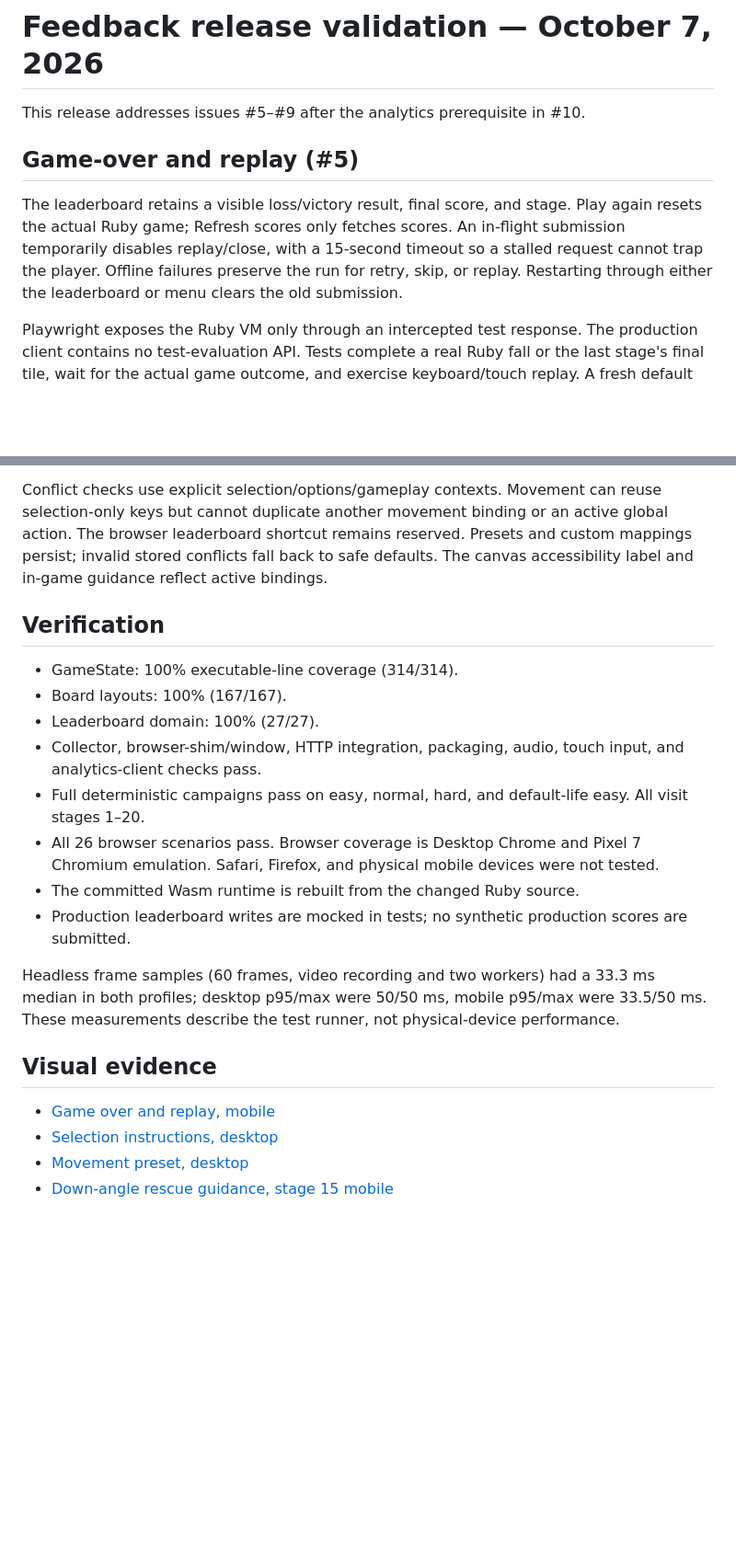
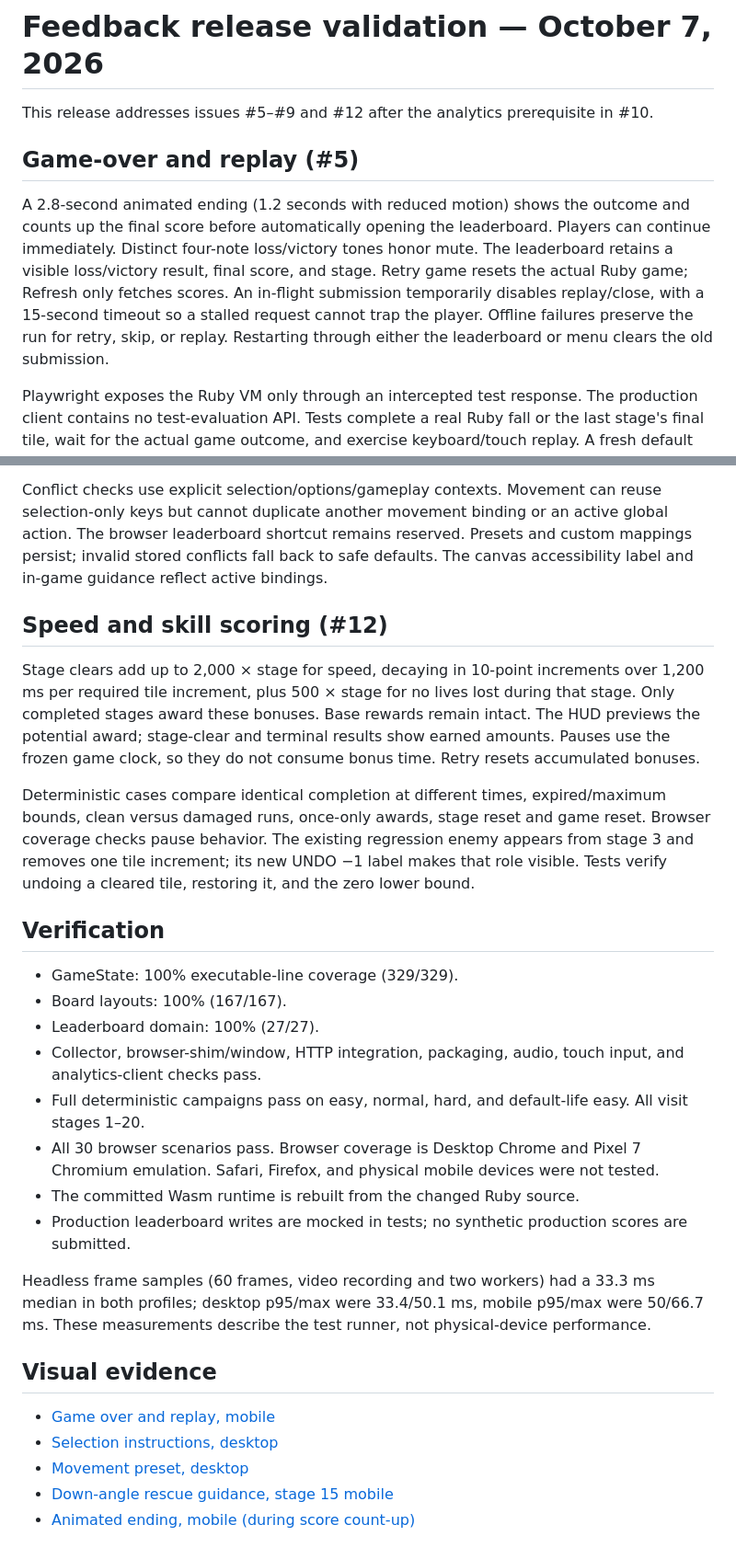
Before and after one commit to cdimartino/raibert, a Markdown page: docs/feedback/validation-2026-10-07.md, 2 parts joined by grey strips. Shown: that part at 92% size. Drawn GitHub-style; blank space fills up the shorter version.

```diff
--- a/docs/feedback/validation-2026-10-07.md
+++ b/docs/feedback/validation-2026-10-07.md
@@ -1,10 +1,10 @@
 # Feedback release validation — October 7, 2026
 
-This release addresses issues #5–#9 after the analytics prerequisite in #10.
+This release addresses issues #5–#9 and #12 after the analytics prerequisite in #10.
 
 ## Game-over and replay (#5)
 
-The leaderboard retains a visible loss/victory result, final score, and stage. Play again resets the actual Ruby game; Refresh scores only fetches scores. An in-flight submission temporarily disables replay/close, with a 15-second timeout so a stalled request cannot trap the player. Offline failures preserve the run for retry, skip, or replay. Restarting through either the leaderboard or menu clears the old submission.
+A 2.8-second animated ending (1.2 seconds with reduced motion) shows the outcome and counts up the final score before automatically opening the leaderboard. Players can continue immediately. Distinct four-note loss/victory tones honor mute. The leaderboard retains a visible loss/victory result, final score, and stage. Retry game resets the actual Ruby game; Refresh only fetches scores. An in-flight submission temporarily disables replay/close, with a 15-second timeout so a stalled request cannot trap the player. Offline failures preserve the run for retry, skip, or replay. Restarting through either the leaderboard or menu clears the old submission.
 
 Playwright exposes the Ruby VM only through an intercepted test response. The production client contains no test-evaluation API. Tests complete a real Ruby fall or the last stage's final tile, wait for the actual game outcome, and exercise keyboard/touch replay. A fresh default run has three lives, stage 1, and **100 points**: reset clears the old score, then the starting tile awards 100. The issue brief's proposed zero-score assertion was inconsistent with the existing scoring rules.
 
@@ -36,18 +36,24 @@ Selection names Choose character, Change difficulty, and Start game separately,
 
 Conflict checks use explicit selection/options/gameplay contexts. Movement can reuse selection-only keys but cannot duplicate another movement binding or an active global action. The browser leaderboard shortcut remains reserved. Presets and custom mappings persist; invalid stored conflicts fall back to safe defaults. The canvas accessibility label and in-game guidance reflect active bindings.
 
+## Speed and skill scoring (#12)
+
+Stage clears add up to 2,000 × stage for speed, decaying in 10-point increments over 1,200 ms per required tile increment, plus 500 × stage for no lives lost during that stage. Only completed stages award these bonuses. Base rewards remain intact. The HUD previews the potential award; stage-clear and terminal results show earned amounts. Pauses use the frozen game clock, so they do not consume bonus time. Retry resets accumulated bonuses.
+
+Deterministic cases compare identical completion at different times, expired/maximum bounds, clean versus damaged runs, once-only awards, stage reset and game reset. Browser coverage checks pause behavior. The existing regression enemy appears from stage 3 and removes one tile increment; its new UNDO −1 label makes that role visible. Tests verify undoing a cleared tile, restoring it, and the zero lower bound.
+
 ## Verification
 
-- GameState: 100% executable-line coverage (314/314).
+- GameState: 100% executable-line coverage (329/329).
 - Board layouts: 100% (167/167).
 - Leaderboard domain: 100% (27/27).
 - Collector, browser-shim/window, HTTP integration, packaging, audio, touch input, and analytics-client checks pass.
 - Full deterministic campaigns pass on easy, normal, hard, and default-life easy. All visit stages 1–20.
-- All 26 browser scenarios pass. Browser coverage is Desktop Chrome and Pixel 7 Chromium emulation. Safari, Firefox, and physical mobile devices were not tested.
+- All 30 browser scenarios pass. Browser coverage is Desktop Chrome and Pixel 7 Chromium emulation. Safari, Firefox, and physical mobile devices were not tested.
 - The committed Wasm runtime is rebuilt from the changed Ruby source.
 - Production leaderboard writes are mocked in tests; no synthetic production scores are submitted.
 
-Headless frame samples (60 frames, video recording and two workers) had a 33.3 ms median in both profiles; desktop p95/max were 50/50 ms, mobile p95/max were 33.5/50 ms. These measurements describe the test runner, not physical-device performance.
+Headless frame samples (60 frames, video recording and two workers) had a 33.3 ms median in both profiles; desktop p95/max were 33.4/50.1 ms, mobile p95/max were 50/66.7 ms. These measurements describe the test runner, not physical-device performance.
 
 ## Visual evidence
 
@@ -55,3 +61,4 @@ Headless frame samples (60 frames, video recording and two workers) had a 33.3 m
 - [Selection instructions, desktop](selection-desktop.png)
 - [Movement preset, desktop](controls-desktop.png)
 - [Down-angle rescue guidance, stage 15 mobile](rescue-stage-15-mobile.png)
+- [Animated ending, mobile (during score count-up)](ending-mobile.png)
```
Also changed, not shown: README.md (+3 -1 lines), docs/feedback/controls-desktop.png, docs/feedback/ending-mobile.png (added), docs/feedback/game-over-mobile.png, docs/feedback/selection-desktop.png, 13 other files.
